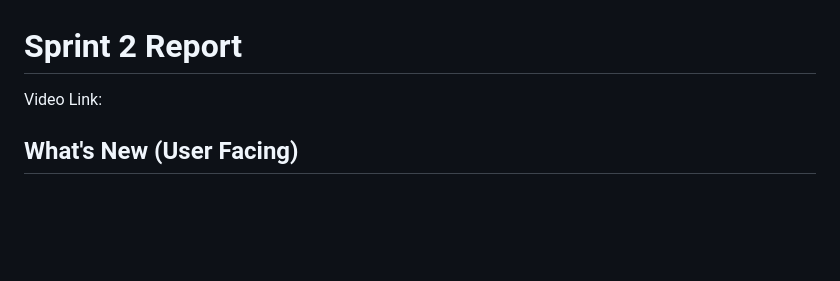
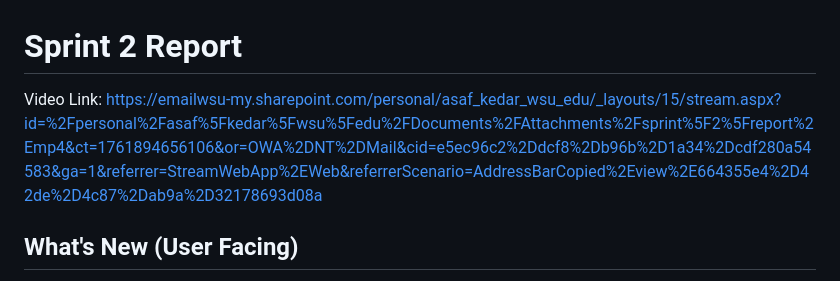
Before and after one commit to samantha-04/CPTS-322-Project, a Markdown page: docs/Reports/sprint_two_report.md, the part around the change. GitHub-like rendering; blank space fills up the shorter version.

Commit message:
Revise Sprint 2 Report with updates and links
Updated the Sprint 2 report with new content and links.

```diff
--- a/docs/Reports/sprint_two_report.md
+++ b/docs/Reports/sprint_two_report.md
@@ -1,5 +1,5 @@
 # Sprint 2 Report
-Video Link:
+Video Link: https://emailwsu-my.sharepoint.com/personal/asaf_kedar_wsu_edu/_layouts/15/stream.aspx?id=%2Fpersonal%2Fasaf%5Fkedar%5Fwsu%5Fedu%2FDocuments%2FAttachments%2Fsprint%5F2%5Freport%2Emp4&ct=1761894656106&or=OWA%2DNT%2DMail&cid=e5ec96c2%2Ddcf8%2Db96b%2D1a34%2Dcdf280a54583&ga=1&referrer=StreamWebApp%2EWeb&referrerScenario=AddressBarCopied%2Eview%2E664355e4%2D42de%2D4c87%2Dab9a%2D32178693d08a
 ## What's New (User Facing)
  * Effective matching
  * User Database
```
